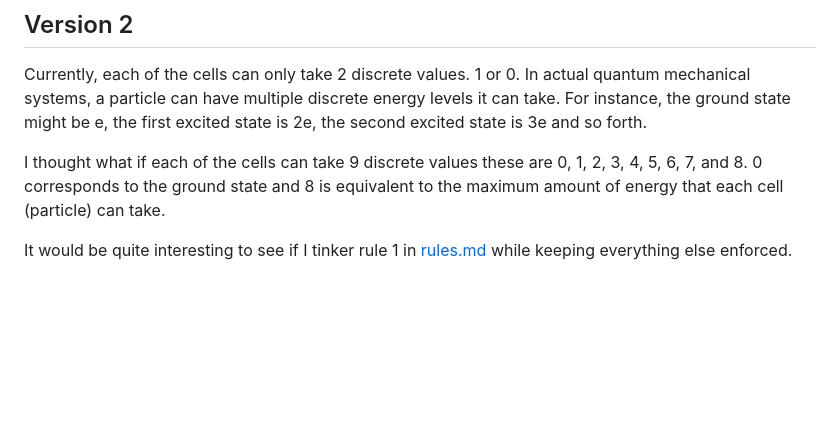
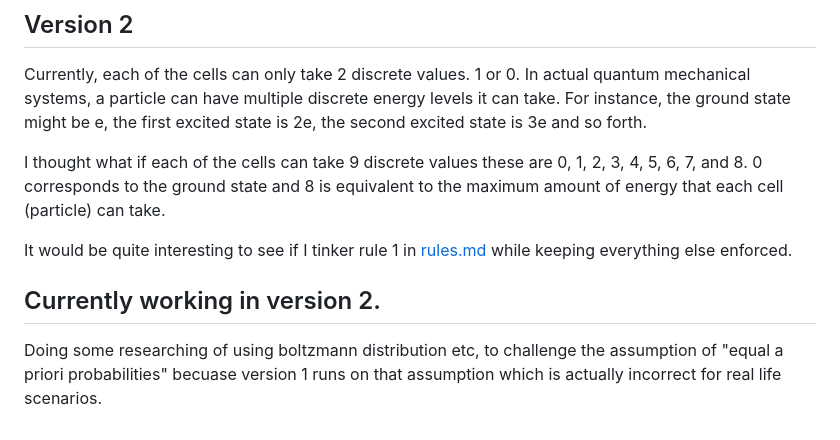
Before and after one commit to ShiroHusin/Entropy_Simulation, a Markdown page: README.md, the part around the change. Rendered like a GitHub page; blank space fills up the shorter version.

```diff
--- a/README.md
+++ b/README.md
@@ -62,3 +62,6 @@ Currently, each of the cells can only take 2 discrete values. 1 or 0. In actual
 I thought what if each of the cells can take 9 discrete values these are 0, 1, 2, 3, 4, 5, 6, 7, and 8. 0 corresponds to the ground state and 8 is equivalent to the maximum amount of energy that each cell (particle) can take.
 
 It would be quite interesting to see if I tinker rule 1 in [rules.md](https://github.com/ShiroHusin/Entropy_Simulation/blob/main/rules.md) while keeping everything else enforced.
+
+## Currently working in version 2.
+Doing some researching of using boltzmann distribution etc, to challenge the assumption of "equal a priori probabilities" becuase version 1 runs on that assumption which is actually incorrect for real life scenarios.
```
